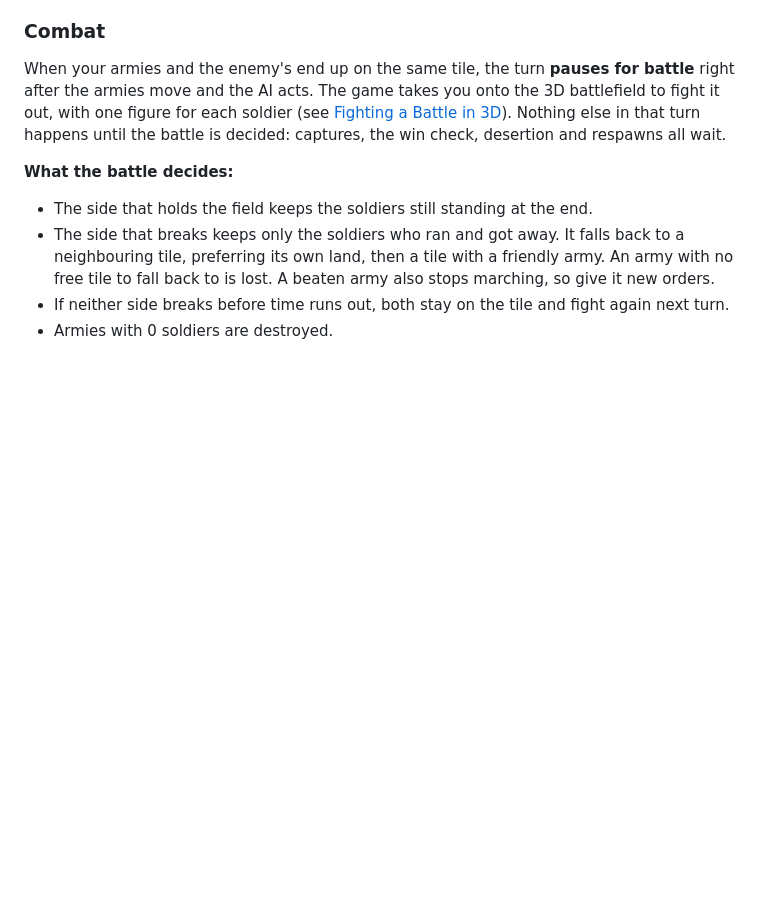
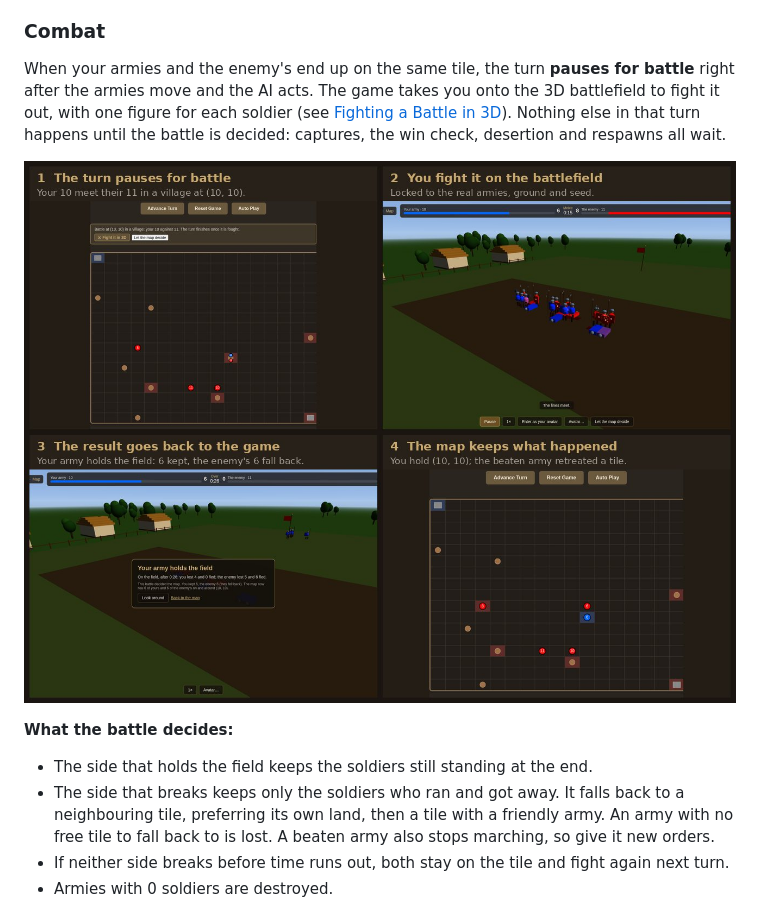
Before and after one commit to Preponderous-Software/barony, a Markdown page: PLAYER_GUIDE.md, the part around the change. Drawn GitHub-style; pictures changed too: docs/images/field-battle-flow.jpg (added); blank space fills up the shorter version.

```diff
--- a/PLAYER_GUIDE.md
+++ b/PLAYER_GUIDE.md
@@ -179,6 +179,8 @@ after the armies move and the AI acts. The game takes you onto the 3D battlefiel
 with one figure for each soldier (see [Fighting a Battle in 3D](#fighting-a-battle-in-3d)). Nothing
 else in that turn happens until the battle is decided: captures, the win check, desertion and
 respawns all wait.
+
+![The four steps of a field battle: the turn pauses with a banner over the map; the battle is fought in 3D; the result goes back to the game; the map keeps what happened](docs/images/field-battle-flow.jpg)
 
 **What the battle decides:**
 - The side that holds the field keeps the soldiers still standing at the end.
```
Also changed, not shown: README.md (+13 -0 lines), docs/images/avatar-editor.jpg (added), docs/images/battle-phone.jpg (added), 1 other file.
